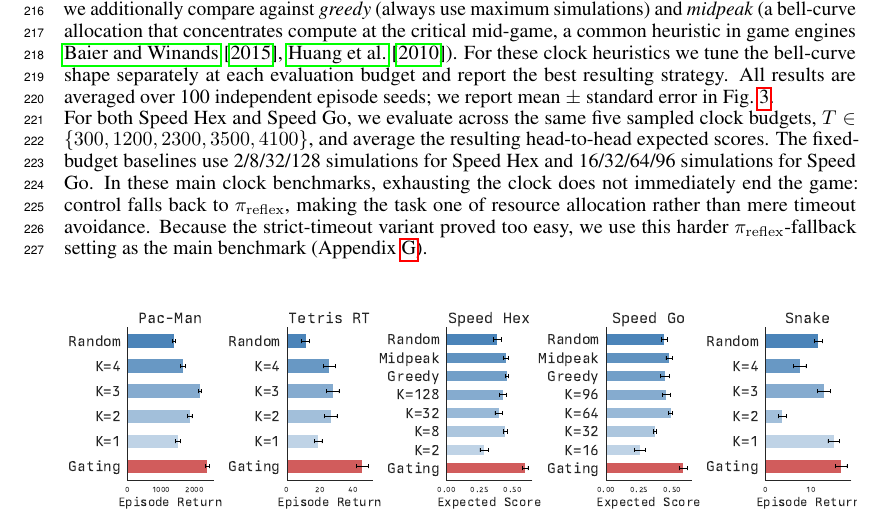
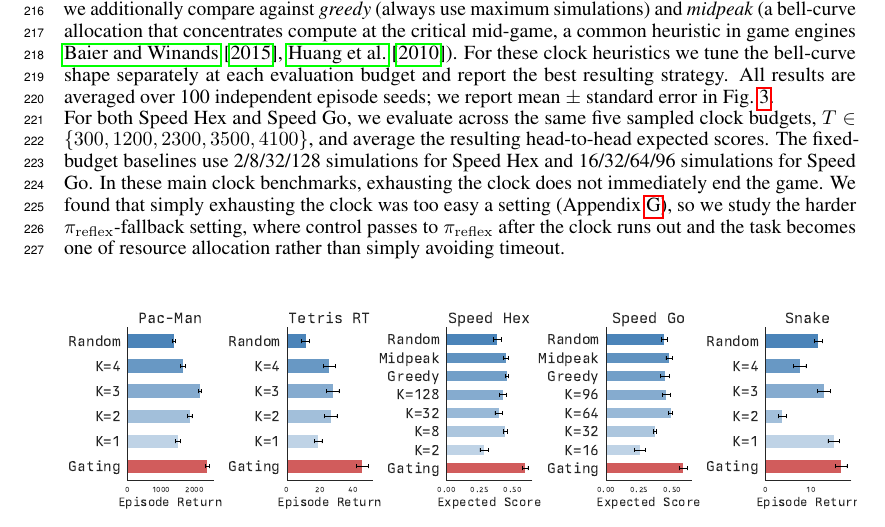
Before and after one commit to Aneeshers/realtime-rl, a LaTeX paper (neurips_2026.tex): part of page 6 of 30, cut so that both start at the same text. Compiled offline with pdfLaTeX.

Commit message:
tighter patch

```diff
--- a/neurips_2026.tex
+++ b/neurips_2026.tex
@@ -648,10 +648,11 @@ budgets, $T \in \{300, 1200, 2300, 3500, 4100\}$, and average the resulting
 head-to-head expected scores. The fixed-budget baselines use 2/8/32/128
 simulations for Speed Hex and 16/32/64/96 simulations for Speed Go.
 In these main clock benchmarks, exhausting the clock does not immediately end the
-game: control falls back to $\pi_{\mathrm{reflex}}$, making the task one of resource
-allocation rather than mere timeout avoidance. Because the strict-timeout variant
-proved too easy, we use this harder $\pi_{\mathrm{reflex}}$-fallback setting as the
-main benchmark (Appendix~\ref{app:hex_timeout_control}).
+game. We found that simply exhausting the clock was too easy a setting
+(Appendix~\ref{app:hex_timeout_control}), so we study the harder
+$\pi_{\mathrm{reflex}}$-fallback setting, where control passes to
+$\pi_{\mathrm{reflex}}$ after the clock runs out and the task becomes
+one of resource allocation rather than simply avoiding timeout.
 
 \paragraph{The gating policy outperforms every fixed-budget baseline across all environments.} In Pac-Man, the best fixed policy ($K{=}3$, 96 sims/step) scores 2149; the gating policy reaches 2370 ($+10.3\%$). In real-time Tetris, the best fixed policy ($K{=}3$) scores 27.6; the gating policy reaches 45.6 ($+65\%$).  In Snake, the best fixed policy ($K{=}1$) scores 14.91; the gating policy reaches 16.54 ($+10.9\%$). In Speed Hex, averaged over the shared sampled clock budgets, the gating policy reaches an expected score of 0.58, compared with 0.43 for the best fixed-budget baseline ($K{=}128$) and 0.46 for the best heuristic baseline (greedy). In Speed Go, averaged over the same budgets, the gating policy reaches an expected score of 0.59, compared with 0.51 for the best fixed-budget baseline ($K{=}64$) and 0.50 for the best heuristic baseline (midpeak).
 
```
